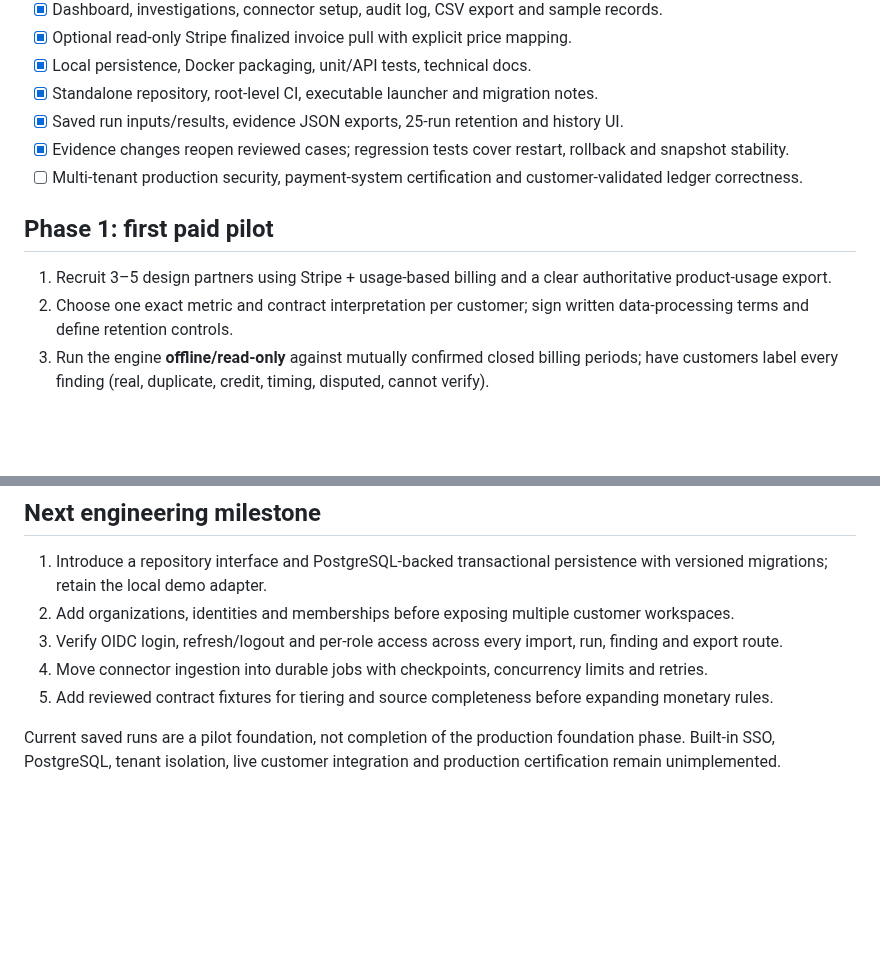
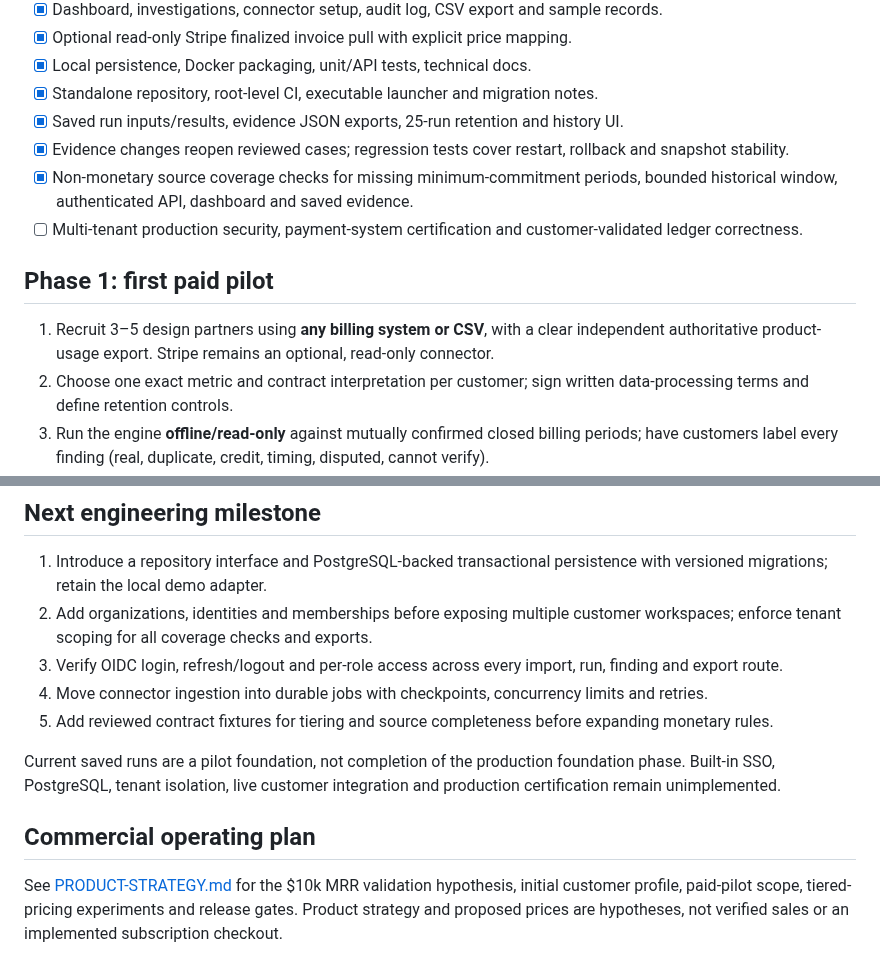
Before and after one commit to savisaluwadana/RevenueLeak-OS, a Markdown page: docs/ROADMAP.md, 2 parts joined by grey strips. GitHub-like rendering; blank space fills up the shorter version.

Commit message:
docs: align delivery roadmap with Stripe-optional positioning

```diff
--- a/docs/ROADMAP.md
+++ b/docs/ROADMAP.md
@@ -19,11 +19,12 @@
 - [x] Standalone repository, root-level CI, executable launcher and migration notes.
 - [x] Saved run inputs/results, evidence JSON exports, 25-run retention and history UI.
 - [x] Evidence changes reopen reviewed cases; regression tests cover restart, rollback and snapshot stability.
+- [x] Non-monetary source coverage checks for missing minimum-commitment periods, bounded historical window, authenticated API, dashboard and saved evidence.
 - [ ] Multi-tenant production security, payment-system certification and customer-validated ledger correctness.
 
 ## Phase 1: first paid pilot
 
-1. Recruit 3–5 design partners using Stripe + usage-based billing and a clear authoritative product-usage export.
+1. Recruit 3–5 design partners using **any billing system or CSV**, with a clear independent authoritative product-usage export. Stripe remains an optional, read-only connector.
 2. Choose one exact metric and contract interpretation per customer; sign written data-processing terms and define retention controls.
 3. Run the engine **offline/read-only** against mutually confirmed closed billing periods; have customers label every finding (real, duplicate, credit, timing, disputed, cannot verify).
 4. Track false-positive rate, verified recoverable amount, time to validate, and any cash collected only *after* finance confirms invoices and collections.
@@ -66,9 +67,13 @@ This release cannot accurately reconcile graduated tiering, minimums shared acro
 ## Next engineering milestone
 
 1. Introduce a repository interface and PostgreSQL-backed transactional persistence with versioned migrations; retain the local demo adapter.
-2. Add organizations, identities and memberships before exposing multiple customer workspaces.
+2. Add organizations, identities and memberships before exposing multiple customer workspaces; enforce tenant scoping for all coverage checks and exports.
 3. Verify OIDC login, refresh/logout and per-role access across every import, run, finding and export route.
 4. Move connector ingestion into durable jobs with checkpoints, concurrency limits and retries.
 5. Add reviewed contract fixtures for tiering and source completeness before expanding monetary rules.
 
 Current saved runs are a pilot foundation, not completion of the production foundation phase. Built-in SSO, PostgreSQL, tenant isolation, live customer integration and production certification remain unimplemented.
+
+## Commercial operating plan
+
+See [PRODUCT-STRATEGY.md](PRODUCT-STRATEGY.md) for the $10k MRR validation hypothesis, initial customer profile, paid-pilot scope, tiered-pricing experiments and release gates. Product strategy and proposed prices are hypotheses, not verified sales or an implemented subscription checkout.
```
